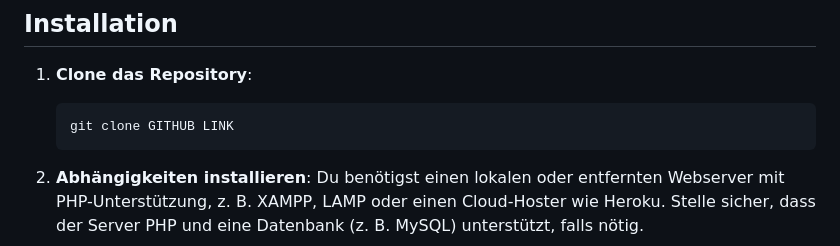
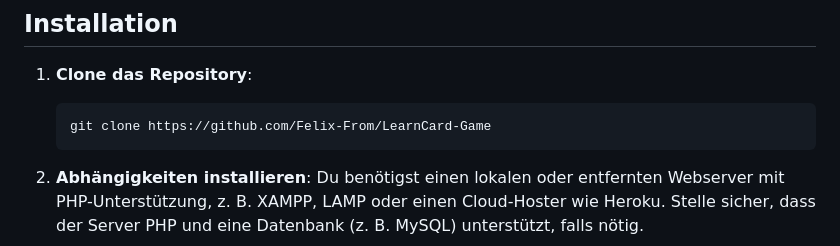
Before and after one commit to Felix-From/LearnCard-Game, a Markdown page: README.md, the part around the change. Drawn GitHub-style.

Commit message:
Update README.md
Added Github Link

````diff
--- a/README.md
+++ b/README.md
@@ -67,7 +67,7 @@ LEARNCARD-GAME
 1. **Clone das Repository**:
 
     ```bash
-    git clone GITHUB LINK
+    git clone https://github.com/Felix-From/LearnCard-Game
     ```
 
 2. **Abhängigkeiten installieren**:
````
